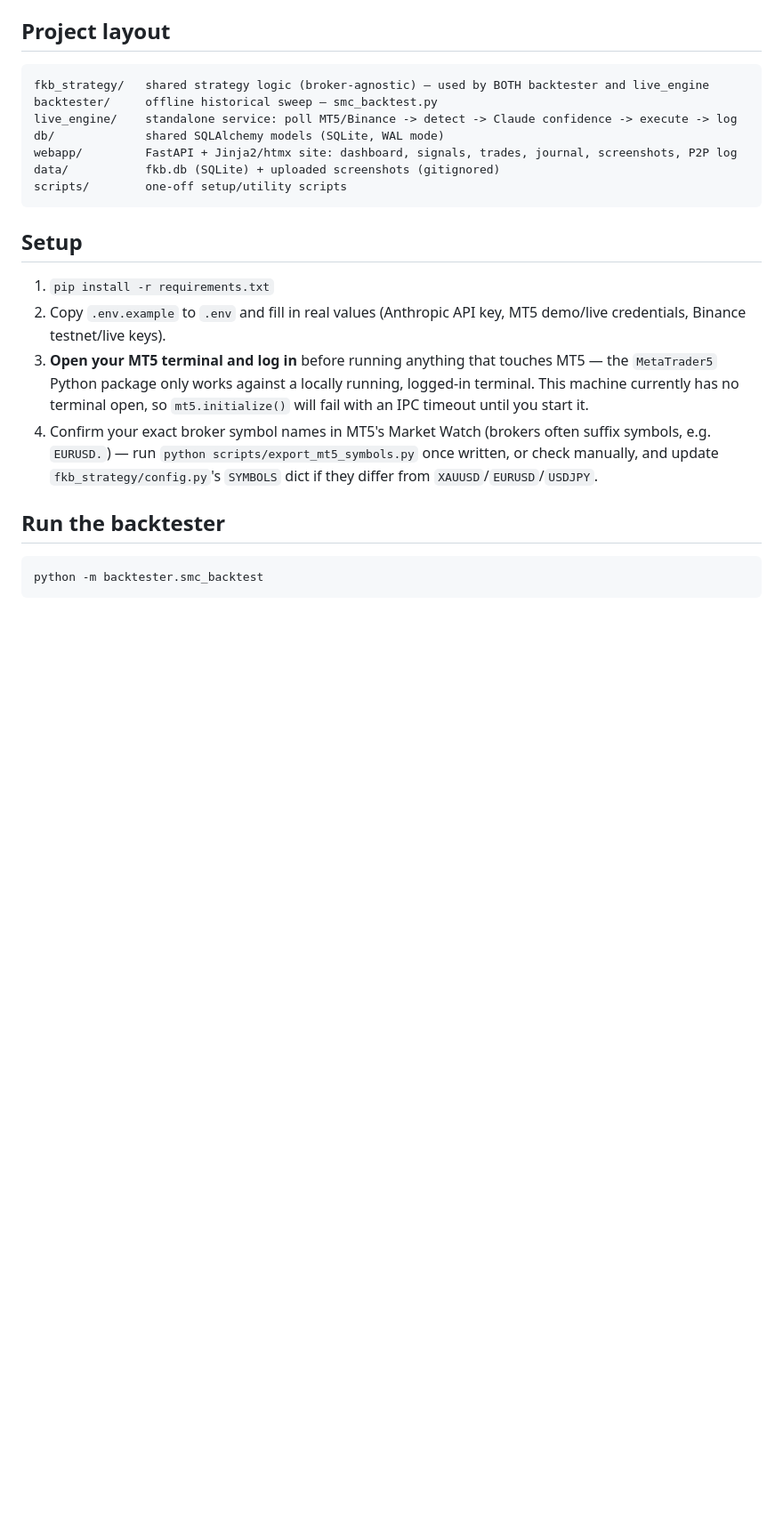
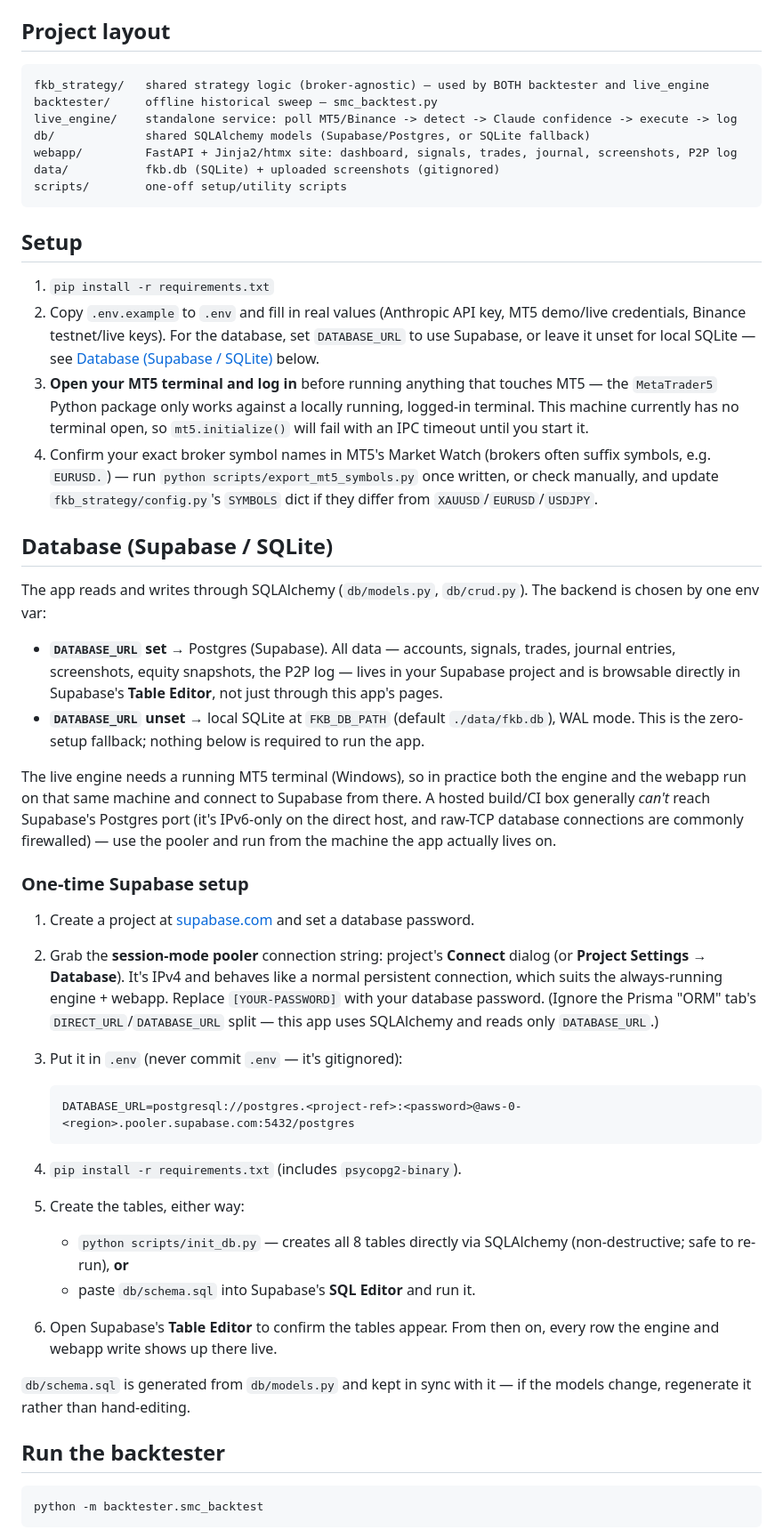
Before and after one commit to king-mwas/FKB, a Markdown page: README.md, the part around the change. Shown at 89% size. Rendered like a GitHub page; blank space fills up the shorter version.

Commit message:
docs: add Supabase setup section to README
Documents the DATABASE_URL-vs-SQLite backend switch, the one-time
Supabase provisioning steps (session-mode pooler string, init_db.py or
db/schema.sql, Table Editor check), and why the app connects from the
machine it runs on rather than a hosted build box. Also updates the
db/ layout line and the Setup step that still implied SQLite-only.

````diff
--- a/README.md
+++ b/README.md
@@ -13,7 +13,7 @@ Claude Code to recall it, or check `C:\Users\HP\.claude\plans\iterative-singing-
 fkb_strategy/   shared strategy logic (broker-agnostic) — used by BOTH backtester and live_engine
 backtester/     offline historical sweep — smc_backtest.py
 live_engine/    standalone service: poll MT5/Binance -> detect -> Claude confidence -> execute -> log
-db/             shared SQLAlchemy models (SQLite, WAL mode)
+db/             shared SQLAlchemy models (Supabase/Postgres, or SQLite fallback)
 webapp/         FastAPI + Jinja2/htmx site: dashboard, signals, trades, journal, screenshots, P2P log
 data/           fkb.db (SQLite) + uploaded screenshots (gitignored)
 scripts/        one-off setup/utility scripts
@@ -23,7 +23,9 @@ scripts/        one-off setup/utility scripts
 
 1. `pip install -r requirements.txt`
 2. Copy `.env.example` to `.env` and fill in real values (Anthropic API key,
-   MT5 demo/live credentials, Binance testnet/live keys).
+   MT5 demo/live credentials, Binance testnet/live keys). For the database,
+   set `DATABASE_URL` to use Supabase, or leave it unset for local SQLite —
+   see [Database (Supabase / SQLite)](#database-supabase--sqlite) below.
 3. **Open your MT5 terminal and log in** before running anything that
    touches MT5 — the `MetaTrader5` Python package only works against a
    locally running, logged-in terminal. This machine currently has no
@@ -33,6 +35,53 @@ scripts/        one-off setup/utility scripts
    often suffix symbols, e.g. `EURUSD.`) — run `python scripts/export_mt5_symbols.py`
    once written, or check manually, and update `fkb_strategy/config.py`'s
    `SYMBOLS` dict if they differ from `XAUUSD`/`EURUSD`/`USDJPY`.
+
+## Database (Supabase / SQLite)
+
+The app reads and writes through SQLAlchemy (`db/models.py`, `db/crud.py`).
+The backend is chosen by one env var:
+
+- **`DATABASE_URL` set** → Postgres (Supabase). All data — accounts,
+  signals, trades, journal entries, screenshots, equity snapshots, the P2P
+  log — lives in your Supabase project and is browsable directly in
+  Supabase's **Table Editor**, not just through this app's pages.
+- **`DATABASE_URL` unset** → local SQLite at `FKB_DB_PATH` (default
+  `./data/fkb.db`), WAL mode. This is the zero-setup fallback; nothing
+  below is required to run the app.
+
+The live engine needs a running MT5 terminal (Windows), so in practice both
+the engine and the webapp run on that same machine and connect to Supabase
+from there. A hosted build/CI box generally *can't* reach Supabase's
+Postgres port (it's IPv6-only on the direct host, and raw-TCP database
+connections are commonly firewalled) — use the pooler and run from the
+machine the app actually lives on.
+
+### One-time Supabase setup
+
+1. Create a project at [supabase.com](https://supabase.com) and set a
+   database password.
+2. Grab the **session-mode pooler** connection string: project's **Connect**
+   dialog (or **Project Settings → Database**). It's IPv4 and behaves like a
+   normal persistent connection, which suits the always-running engine +
+   webapp. Replace `[YOUR-PASSWORD]` with your database password. (Ignore
+   the Prisma "ORM" tab's `DIRECT_URL`/`DATABASE_URL` split — this app uses
+   SQLAlchemy and reads only `DATABASE_URL`.)
+3. Put it in `.env` (never commit `.env` — it's gitignored):
+
+   ```
+   DATABASE_URL=postgresql://postgres.<project-ref>:<password>@aws-0-<region>.pooler.supabase.com:5432/postgres
+   ```
+
+4. `pip install -r requirements.txt` (includes `psycopg2-binary`).
+5. Create the tables, either way:
+   - `python scripts/init_db.py` — creates all 8 tables directly via
+     SQLAlchemy (non-destructive; safe to re-run), **or**
+   - paste `db/schema.sql` into Supabase's **SQL Editor** and run it.
+6. Open Supabase's **Table Editor** to confirm the tables appear. From then
+   on, every row the engine and webapp write shows up there live.
+
+`db/schema.sql` is generated from `db/models.py` and kept in sync with it —
+if the models change, regenerate it rather than hand-editing.
 
 ## Run the backtester
 
````
